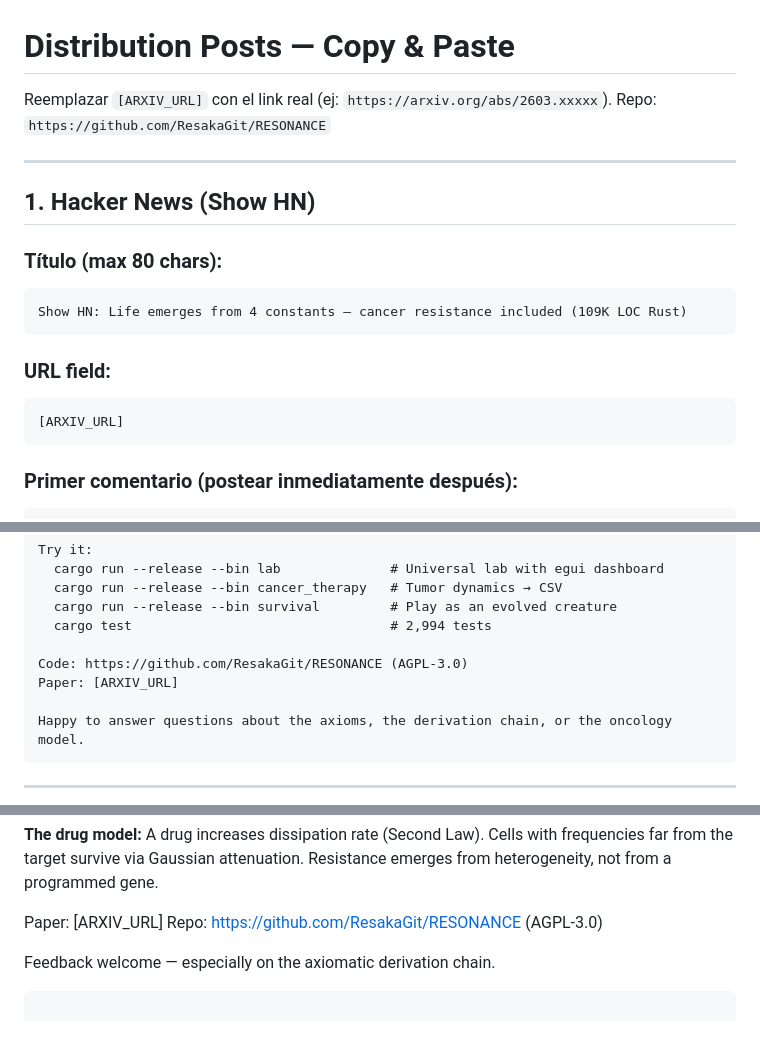
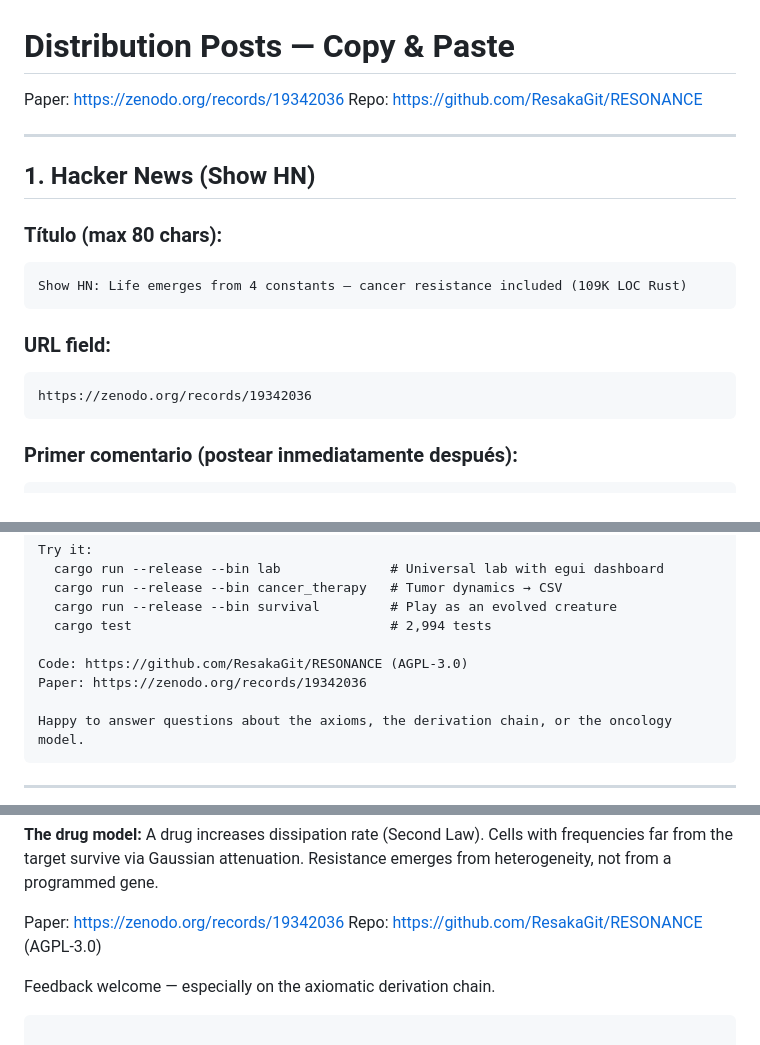
Before and after one commit to ResakaGit/RESONANCE, a Markdown page: docs/paper/DISTRIBUTION_POSTS.md, 3 parts joined by grey strips. Rendered like a GitHub page.

Commit message:
docs: Zenodo DOI linked in all distribution posts
https://zenodo.org/records/19342036

Co-Authored-By: Claude Opus 4.6 (1M context) <noreply@anthropic.com>

````diff
--- a/docs/paper/DISTRIBUTION_POSTS.md
+++ b/docs/paper/DISTRIBUTION_POSTS.md
@@ -1,7 +1,7 @@
 # Distribution Posts — Copy & Paste
 
-Reemplazar `[ARXIV_URL]` con el link real (ej: `https://arxiv.org/abs/2603.xxxxx`).
-Repo: `https://github.com/ResakaGit/RESONANCE`
+Paper: https://zenodo.org/records/19342036
+Repo: https://github.com/ResakaGit/RESONANCE
 
 ---
 
@@ -14,7 +14,7 @@ Show HN: Life emerges from 4 constants — cancer resistance included (109K LOC
 
 ### URL field:
 ```
-[ARXIV_URL]
+https://zenodo.org/records/19342036
 ```
 
 ### Primer comentario (postear inmediatamente después):
@@ -40,7 +40,7 @@ Try it:
   cargo test                                 # 2,994 tests
 
 Code: https://github.com/ResakaGit/RESONANCE (AGPL-3.0)
-Paper: [ARXIV_URL]
+Paper: https://zenodo.org/records/19342036
 
 Happy to answer questions about the axioms, the derivation chain, or the oncology model.
 ```
@@ -80,7 +80,7 @@ cargo test                                 # 2,994 tests
 
 **The drug model:** A drug increases dissipation rate (Second Law). Cells with frequencies far from the target survive via Gaussian attenuation. Resistance emerges from heterogeneity, not from a programmed gene.
 
-Paper: [ARXIV_URL]
+Paper: https://zenodo.org/records/19342036
 Repo: https://github.com/ResakaGit/RESONANCE (AGPL-3.0)
 
 Feedback welcome — especially on the axiomatic derivation chain.
````
Also changed, not shown: other parts of docs/paper/DISTRIBUTION_POSTS.md (+5 -5 lines).
